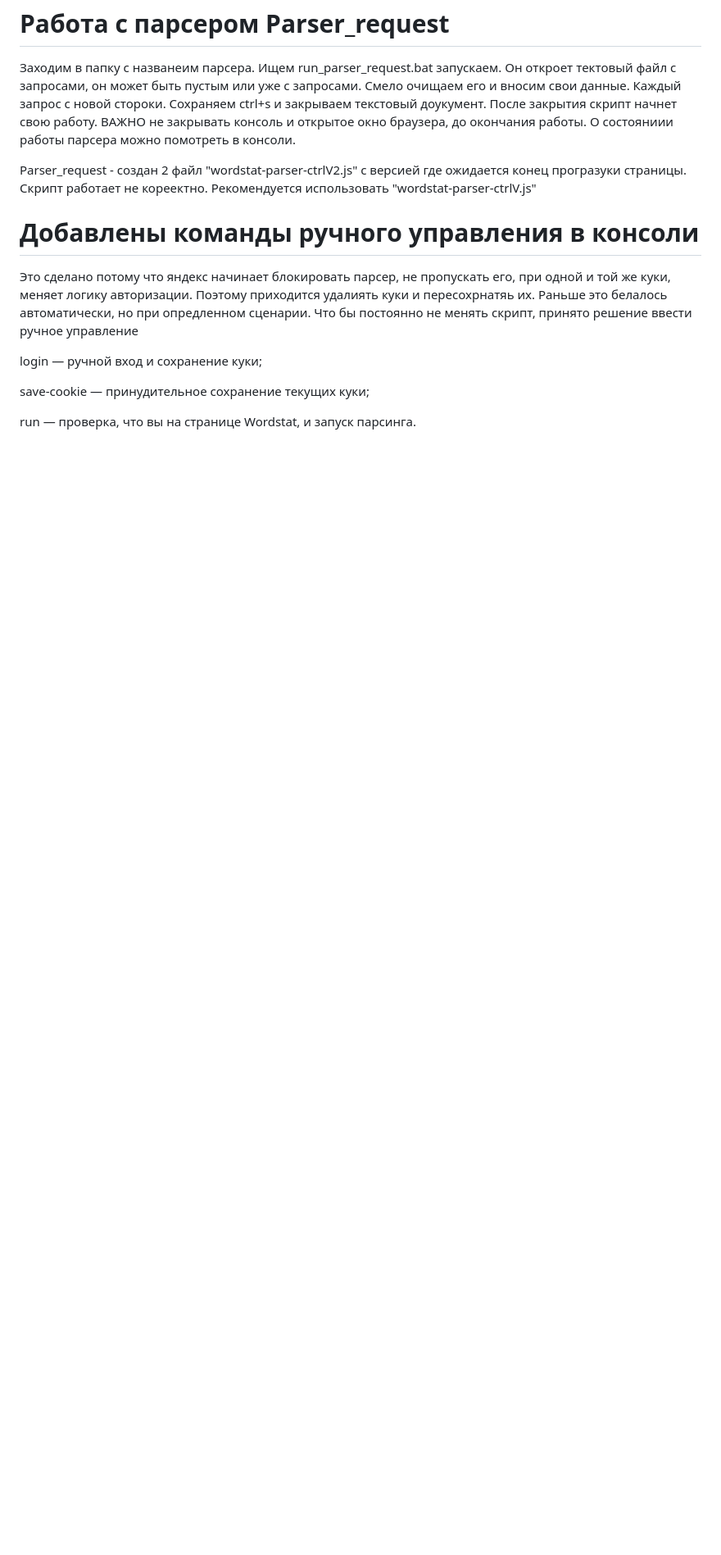
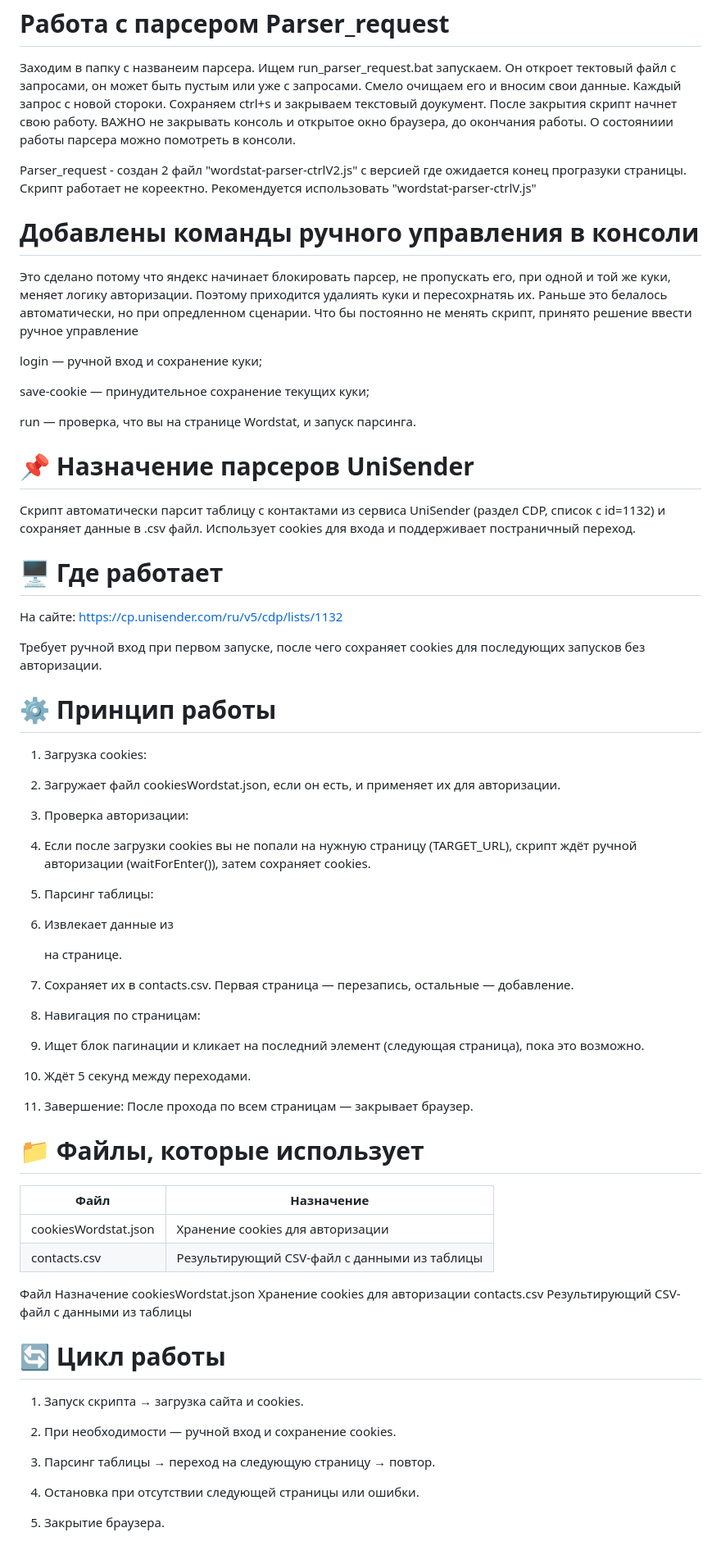
Before and after one commit to ToriHever/Puppeteer, a Markdown page: README.md, the part around the change. Shown: that part at 82% size. GitHub-like rendering; blank space fills up the shorter version.

Commit message:
Описание скрипта UniSender

```diff
--- a/README.md
+++ b/README.md
@@ -53,3 +53,60 @@ login — ручной вход и сохранение куки;
 save-cookie — принудительное сохранение текущих куки;
 
 run — проверка, что вы на странице Wordstat, и запуск парсинга.
+
+
+
+# 📌 Назначение парсеров UniSender
+
+Скрипт автоматически парсит таблицу с контактами из сервиса UniSender (раздел CDP, список с id=1132) и сохраняет данные в .csv файл. Использует cookies для входа и поддерживает постраничный переход.
+# 🖥️ Где работает
+
+На сайте: https://cp.unisender.com/ru/v5/cdp/lists/1132
+
+Требует ручной вход при первом запуске, после чего сохраняет cookies для последующих запусков без авторизации.
+
+# ⚙️ Принцип работы
+
+1. Загрузка cookies:
+
+2. Загружает файл cookiesWordstat.json, если он есть, и применяет их для авторизации.
+
+3. Проверка авторизации:
+
+4. Если после загрузки cookies вы не попали на нужную страницу (TARGET_URL), скрипт ждёт ручной авторизации (waitForEnter()), затем сохраняет cookies.
+
+5. Парсинг таблицы:
+
+6. Извлекает данные из <table> на странице.
+
+7. Сохраняет их в contacts.csv. Первая страница — перезапись, остальные — добавление.
+
+8. Навигация по страницам:
+
+9. Ищет блок пагинации и кликает на последний элемент (следующая страница), пока это возможно.
+
+10. Ждёт 5 секунд между переходами.
+
+11. Завершение: После прохода по всем страницам — закрывает браузер.
+
+# 📁 Файлы, которые использует
+
+| Файл                  | Назначение                                     |
+|-----------------------|------------------------------------------------|
+| cookiesWordstat.json  | Хранение cookies для авторизации               |
+| contacts.csv          | Результирующий CSV-файл с данными из таблицы   |
+
+Файл	Назначение
+cookiesWordstat.json	Хранение cookies для авторизации
+contacts.csv	Результирующий CSV-файл с данными из таблицы
+# 🔄 Цикл работы
+
+1. Запуск скрипта → загрузка сайта и cookies.
+
+2. При необходимости — ручной вход и сохранение cookies.
+
+3. Парсинг таблицы → переход на следующую страницу → повтор.
+
+4. Остановка при отсутствии следующей страницы или ошибки.
+
+5. Закрытие браузера.
```
